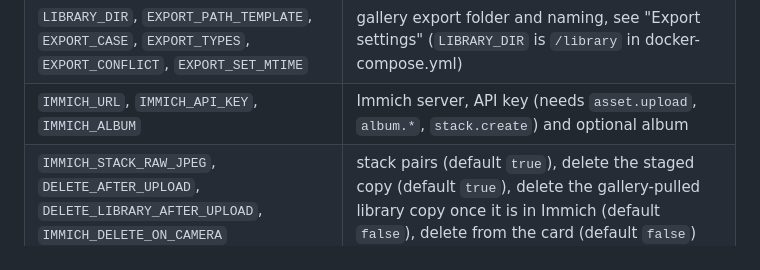
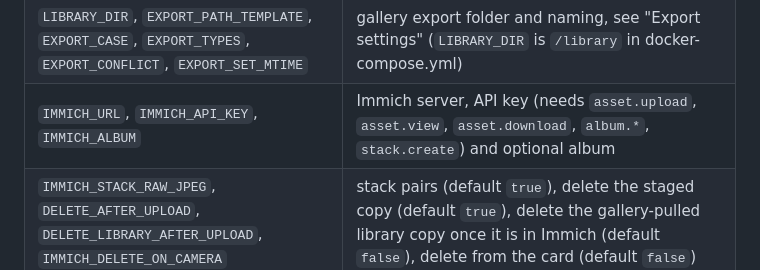
Before and after one commit to Knallli/alpha2web, a Markdown page: README.md, the part around the change. Drawn GitHub-style.

Commit message:
README: API key permissions for viewing

```diff
--- a/README.md
+++ b/README.md
@@ -65,7 +65,7 @@ CAMERA_HOST=192.168.1.50 go run ./cmd/alpha2web
 | `HTTP_ADDR` | listen address, default `:8765` |
 | `DATA_DIR` | settings and plugin state, default `data` |
 | `LIBRARY_DIR`, `EXPORT_PATH_TEMPLATE`, `EXPORT_CASE`, `EXPORT_TYPES`, `EXPORT_CONFLICT`, `EXPORT_SET_MTIME` | gallery export folder and naming, see "Export settings" (`LIBRARY_DIR` is `/library` in docker-compose.yml) |
-| `IMMICH_URL`, `IMMICH_API_KEY`, `IMMICH_ALBUM` | Immich server, API key (needs `asset.upload`, `album.*`, `stack.create`) and optional album |
+| `IMMICH_URL`, `IMMICH_API_KEY`, `IMMICH_ALBUM` | Immich server, API key (needs `asset.upload`, `asset.view`, `asset.download`, `album.*`, `stack.create`) and optional album |
 | `IMMICH_STACK_RAW_JPEG`, `DELETE_AFTER_UPLOAD`, `DELETE_LIBRARY_AFTER_UPLOAD`, `IMMICH_DELETE_ON_CAMERA` | stack pairs (default `true`), delete the staged copy (default `true`), delete the gallery-pulled library copy once it is in Immich (default `false`), delete from the card (default `false`) |
 | `SKIP_EXTENSIONS`, `UPLOAD_CONCURRENCY`, `DOWNLOAD_STALL_TIMEOUT`, `MIN_FREE_SPACE_MB`, `RETRY_BASE_DELAY`, `RETRY_MAX_DELAY` | Immich transfer tuning, see [.env.example](.env.example) |
 | `STAGING_DIR` | where downloads wait for the upload, default `<DATA_DIR>/staging` |
```
